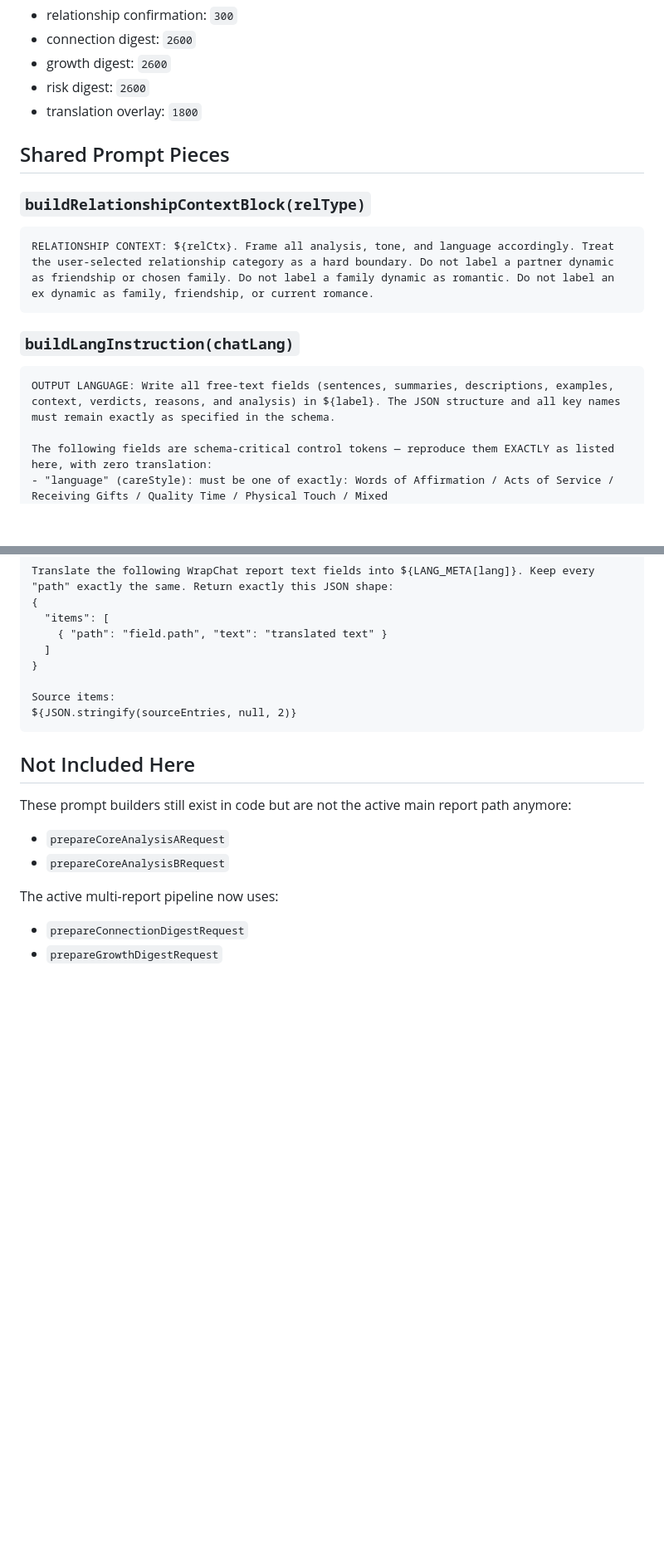
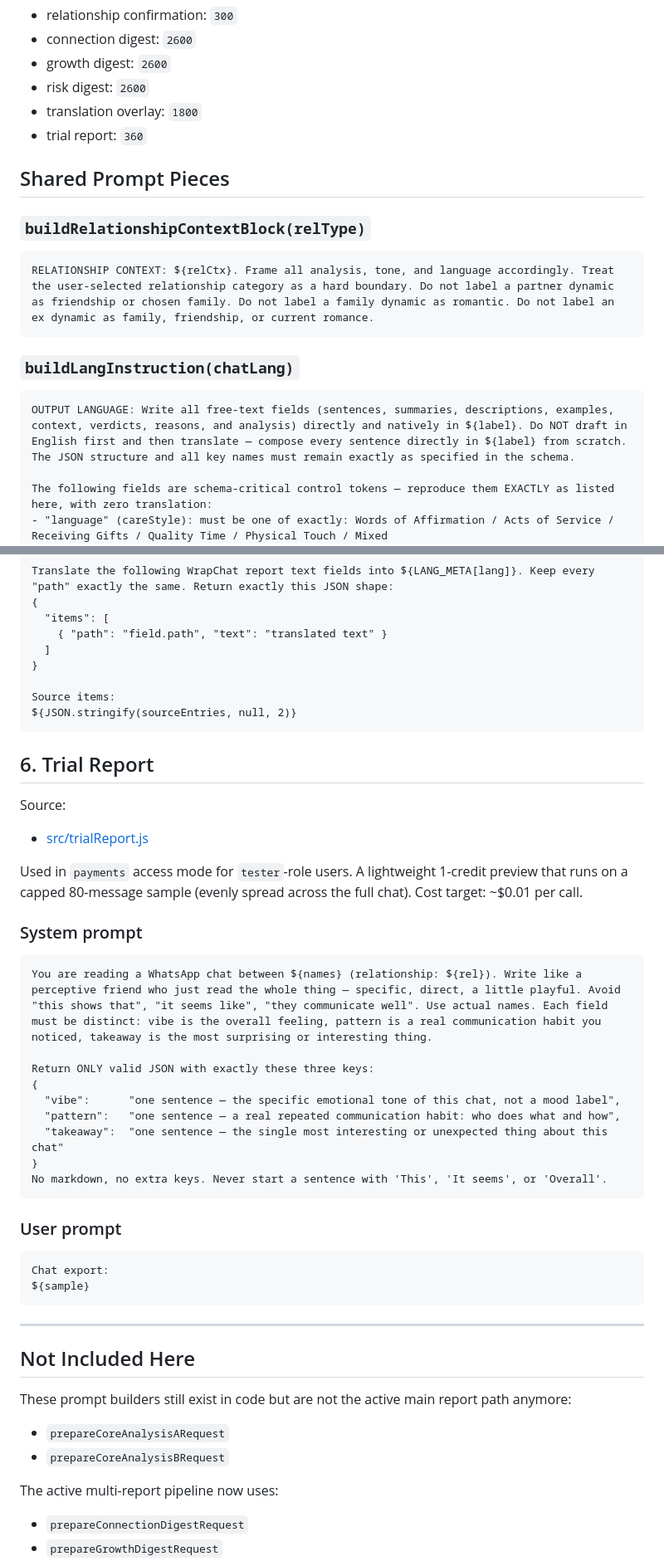
Before and after one commit to okiters/wrapchat_Analysis, a Markdown page: docs/ai-prompts-current.md, 2 parts joined by grey strips. Shown at 83% size. Rendered like a GitHub page; blank space fills up the shorter version.

````diff
--- a/docs/ai-prompts-current.md
+++ b/docs/ai-prompts-current.md
@@ -44,6 +45,7 @@ Active max token caps:
 - growth digest: `2600`
 - risk digest: `2600`
 - translation overlay: `1800`
+- trial report: `360`
 
 ## Shared Prompt Pieces
 
@@ -56,7 +58,7 @@ RELATIONSHIP CONTEXT: ${relCtx}. Frame all analysis, tone, and language accordin
 ### `buildLangInstruction(chatLang)`
 
 ```txt
-OUTPUT LANGUAGE: Write all free-text fields (sentences, summaries, descriptions, examples, context, verdicts, reasons, and analysis) in ${label}. The JSON structure and all key names must remain exactly as specified in the schema.
+OUTPUT LANGUAGE: Write all free-text fields (sentences, summaries, descriptions, examples, context, verdicts, reasons, and analysis) directly and natively in ${label}. Do NOT draft in English first and then translate — compose every sentence directly in ${label} from scratch. The JSON structure and all key names must remain exactly as specified in the schema.
 
 The following fields are schema-critical control tokens — reproduce them EXACTLY as listed here, with zero translation:
 - "language" (careStyle): must be one of exactly: Words of Affirmation / Acts of Service / Receiving Gifts / Quality Time / Physical Touch / Mixed
@@ -398,6 +400,36 @@ Source items:
 ${JSON.stringify(sourceEntries, null, 2)}
 ```
 
+## 6. Trial Report
+
+Source:
+- [src/trialReport.js](/Users/ozgekiter/Desktop/Apps/wrapchat_Analysis/src/trialReport.js)
+
+Used in `payments` access mode for `tester`-role users. A lightweight 1-credit preview that runs on a capped 80-message sample (evenly spread across the full chat). Cost target: ~$0.01 per call.
+
+### System prompt
+
+```txt
+You are reading a WhatsApp chat between ${names} (relationship: ${rel}). Write like a perceptive friend who just read the whole thing — specific, direct, a little playful. Avoid "this shows that", "it seems like", "they communicate well". Use actual names. Each field must be distinct: vibe is the overall feeling, pattern is a real communication habit you noticed, takeaway is the most surprising or interesting thing.
+
+Return ONLY valid JSON with exactly these three keys:
+{
+  "vibe":      "one sentence — the specific emotional tone of this chat, not a mood label",
+  "pattern":   "one sentence — a real repeated communication habit: who does what and how",
+  "takeaway":  "one sentence — the single most interesting or unexpected thing about this chat"
+}
+No markdown, no extra keys. Never start a sentence with 'This', 'It seems', or 'Overall'.
+```
+
+### User prompt
+
+```txt
+Chat export:
+${sample}
+```
+
+---
+
 ## Not Included Here
 
 These prompt builders still exist in code but are not the active main report path anymore:
````
Also changed, not shown: other parts of docs/ai-prompts-current.md (+2 -1 lines), docs/app-functional-system.md (+29 -7 lines), docs/brand-identity.md (added, +191 -0 lines).
